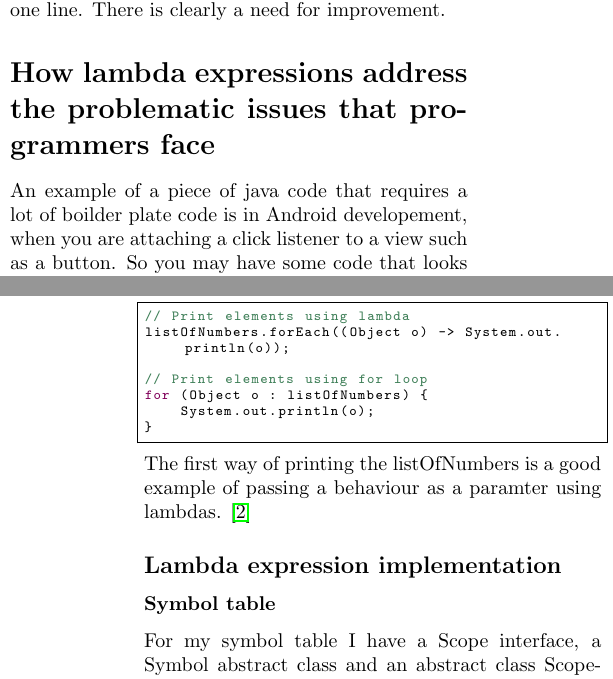
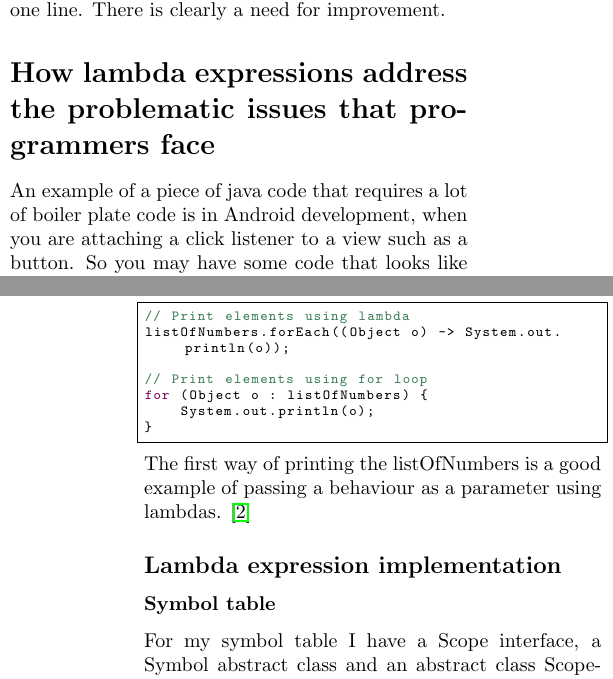
Before and after one commit to kurtmc/LambdaSourceToSource, a LaTeX thesis (doc/report.tex): two parts of the columns of pages 1 and 2 of 3, joined at a grey line, cut so that both start at the same text. Compiled offline with pdfLaTeX.

Commit message:
Spelling

```diff
--- a/doc/report.tex
+++ b/doc/report.tex
@@ -82,8 +82,8 @@ create an anonymous instance of Runnable that overrides the run() method with a
 method body of just one line. There is clearly a need for improvement.
 
 \section*{How lambda expressions address the problematic issues that programmers face}
-An example of a piece of java code that requires a lot of boilder plate code is
-in Android developement, when you are attaching a click listener to a view such
+An example of a piece of java code that requires a lot of boiler plate code is
+in Android development, when you are attaching a click listener to a view such
 as a button. So you may have some code that looks like this:
 \begin{lstlisting}
 Button myButton = (Button) findViewById(R.id.my_button);
@@ -127,7 +127,7 @@ for (Object o : listOfNumbers) {
 }
 \end{lstlisting}
 The first way of printing the listOfNumbers is a good example of passing a
-behaviour as a paramter using lambdas.
+behaviour as a parameter using lambdas.
 \cite{website:why-we-need-lambda-expressions-in-java}
 
 
```
